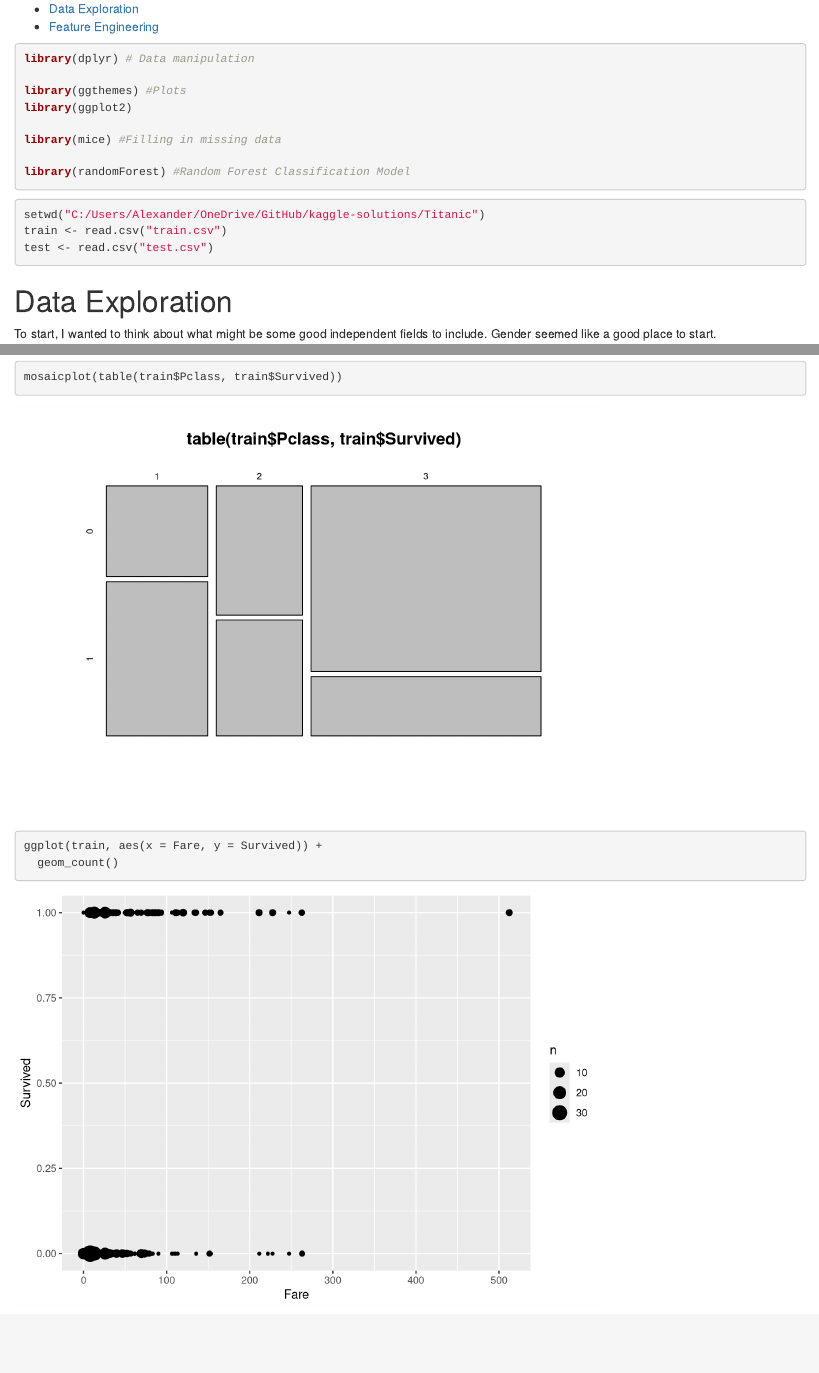
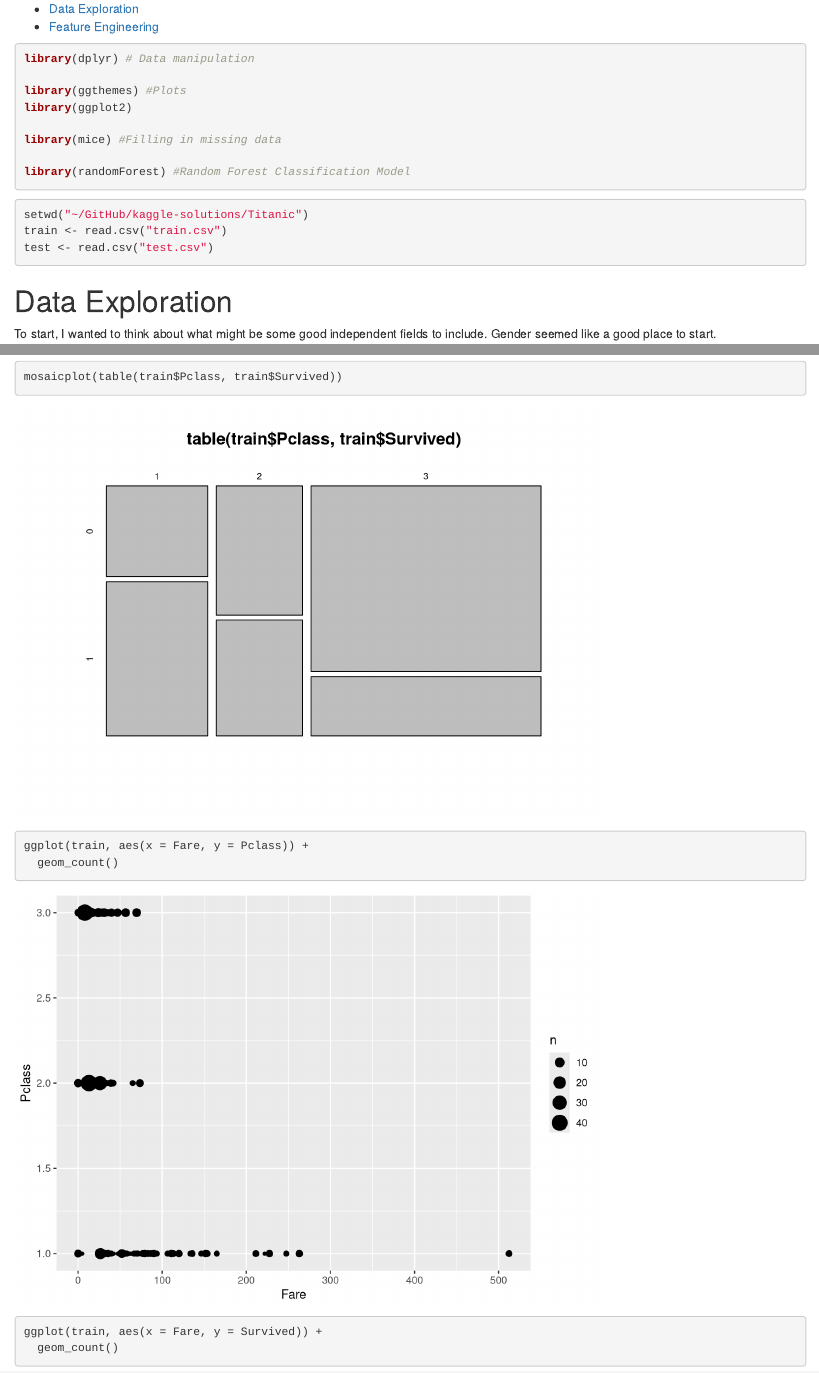
Before and after one commit to mrklees/kaggle-solutions, an R Markdown document (Titanic/RandomForestSolution.Rmd): the page in a window 1100 px wide, from 100 px down, and a second part further down, joined at a grey line. Rendered offline with R 4.5, knitr and Pandoc, with nearby package versions.

Commit message:
Small Update

````diff
--- a/Titanic/RandomForestSolution.Rmd
+++ b/Titanic/RandomForestSolution.Rmd
@@ -18,7 +18,7 @@ library(randomForest) #Random Forest Classification Model
 ```
 
 ```{r Load Data}
-setwd("C:/Users/Alexander/OneDrive/GitHub/kaggle-solutions/Titanic")
+setwd("~/GitHub/kaggle-solutions/Titanic")
 train <- read.csv("train.csv")
 test <- read.csv("test.csv")
 ```
@@ -59,6 +59,9 @@ ggplot(Age_Survival, aes(x = Age, y = survived)) +
 The last features I would like to look at are Pclass and Fare, which are probably colinear.
 ```{r Survival by Fare}
 mosaicplot(table(train$Pclass, train$Survived))
+
+ggplot(train, aes(x = Fare, y = Pclass)) +
+  geom_count()
 
 ggplot(train, aes(x = Fare, y = Survived)) +
   geom_count()
````
Also changed, not shown: Titanic/RandomForestSolution.html.
